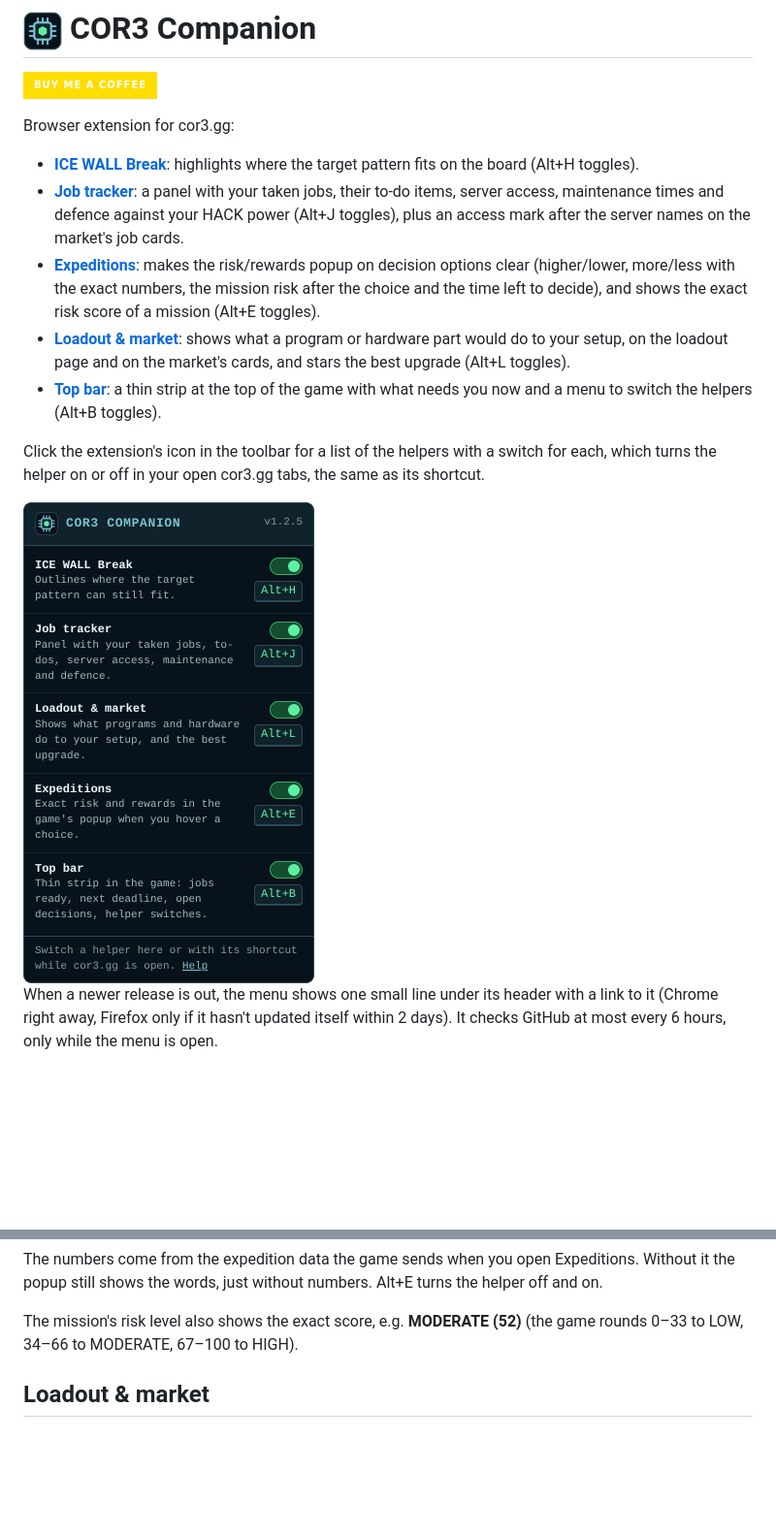
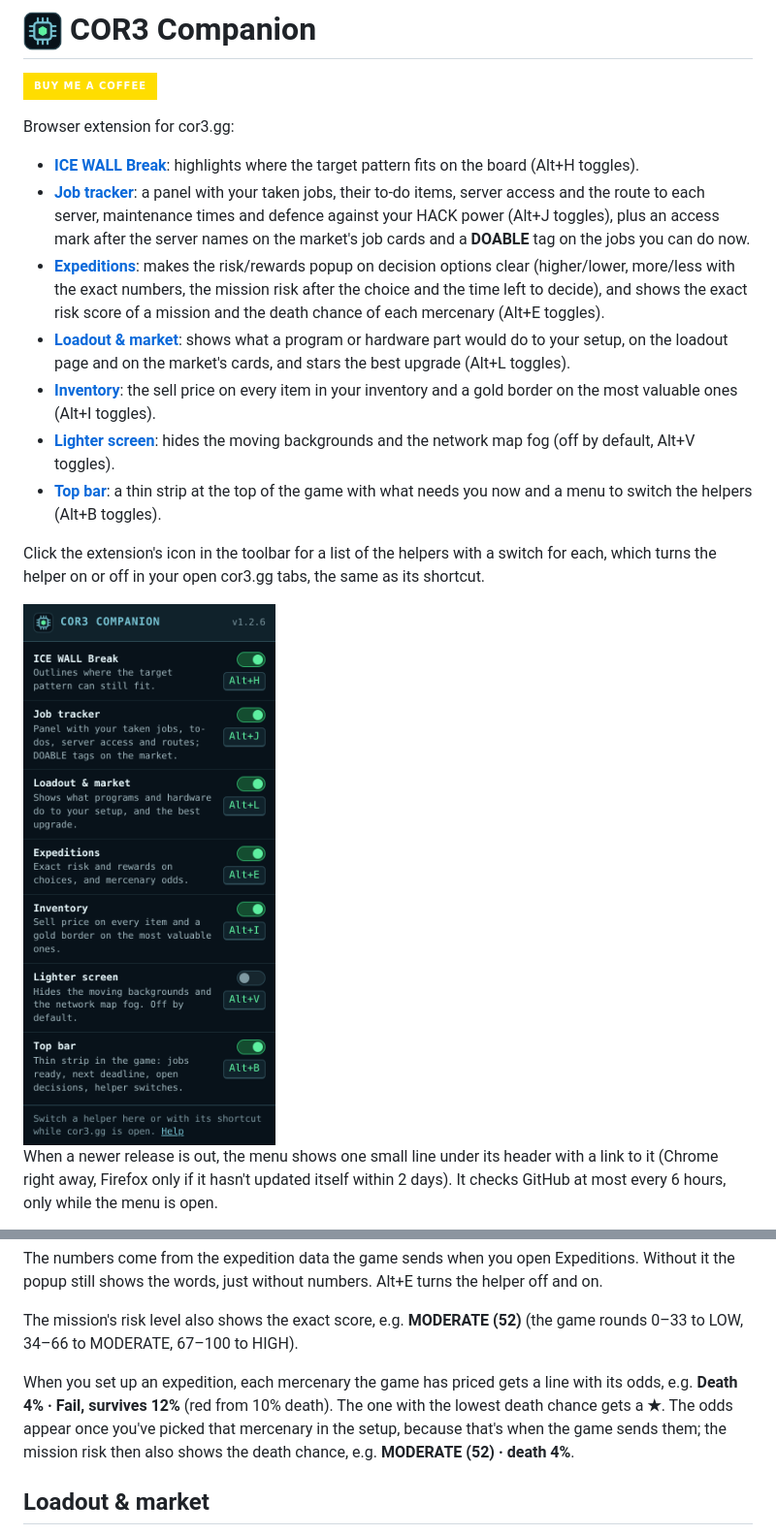
Before and after one commit to Azd325/cor3-companion, a Markdown page: README.md, 2 parts joined by grey strips. Shown at 97% size. Drawn GitHub-style; pictures changed too: docs/menu.png; badges without logos; blank space fills up the shorter version.

```diff
--- a/README.md
+++ b/README.md
@@ -5,14 +5,19 @@
 Browser extension for cor3.gg:
 
 - **[ICE WALL Break](#ice-wall-break)**: highlights where the target pattern fits on the board (Alt+H toggles).
-- **[Job tracker](#job-tracker)**: a panel with your taken jobs, their to-do items, server access, maintenance
+- **[Job tracker](#job-tracker)**: a panel with your taken jobs, their to-do items, server access and the route to
+  each server, maintenance
   times and defence against your HACK power (Alt+J toggles), plus an access mark after the server names on the
-  market's job cards.
+  market's job cards and a **DOABLE** tag on the jobs you can do now.
 - **[Expeditions](#expeditions)**: makes the risk/rewards popup on decision options clear (higher/lower, more/less
   with the exact numbers, the mission risk after the choice and the time left to decide), and shows the exact risk
-  score of a mission (Alt+E toggles).
+  score of a mission and the death chance of each mercenary (Alt+E toggles).
 - **[Loadout & market](#loadout--market)**: shows what a program or hardware part would do to your setup, on the
   loadout page and on the market's cards, and stars the best upgrade (Alt+L toggles).
+- **[Inventory](#inventory)**: the sell price on every item in your inventory and a gold border on the most
+  valuable ones (Alt+I toggles).
+- **[Lighter screen](#lighter-screen)**: hides the moving backgrounds and the network map fog (off by default,
+  Alt+V toggles).
 - **[Top bar](#top-bar)**: a thin strip at the top of the game with what needs you now and a menu to switch the
   helpers (Alt+B toggles).
 
@@ -107,6 +120,11 @@ still shows the words, just without numbers. Alt+E turns the helper off and on.
 
 The mission's risk level also shows the exact score, e.g. **MODERATE (52)**
 (the game rounds 0–33 to LOW, 34–66 to MODERATE, 67–100 to HIGH).
+
+When you set up an expedition, each mercenary the game has priced gets a line with its odds, e.g.
+**Death 4% · Fail, survives 12%** (red from 10% death). The one with the lowest death chance gets a **★**.
+The odds appear once you've picked that mercenary in the setup, because that's when the game sends them; the
+mission risk then also shows the death chance, e.g. **MODERATE (52) · death 4%**.
 
 ## Loadout & market
 
```
Also changed, not shown: other parts of README.md (+28 -4 lines), 8 other files.
